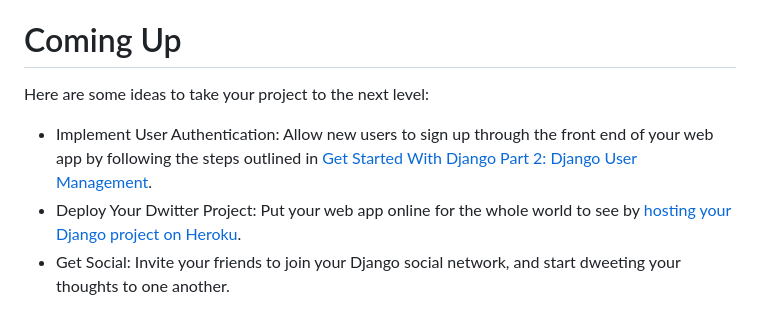
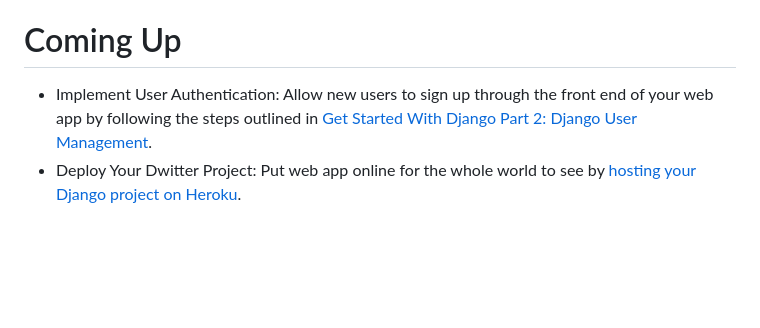
Before and after one commit to MyNameIsCarsten/django-social, a Markdown page: README.md, the part around the change. GitHub-like rendering; blank space fills up the shorter version.

Commit message:
Uodated readme

```diff
--- a/README.md
+++ b/README.md
@@ -130,8 +130,5 @@ The users can also view their profiles:
 
 
 # Coming Up
-Here are some ideas to take your project to the next level:
-
 - Implement User Authentication: Allow new users to sign up through the front end of your web app by following the steps outlined in [Get Started With Django Part 2: Django User Management](https://realpython.com/django-user-management/).
-- Deploy Your Dwitter Project: Put your web app online for the whole world to see by [hosting your Django project on Heroku](https://realpython.com/django-hosting-on-heroku/).
-- Get Social: Invite your friends to join your Django social network, and start dweeting your thoughts to one another.
+- Deploy Your Dwitter Project: Put web app online for the whole world to see by [hosting your Django project on Heroku](https://realpython.com/django-hosting-on-heroku/).
```
